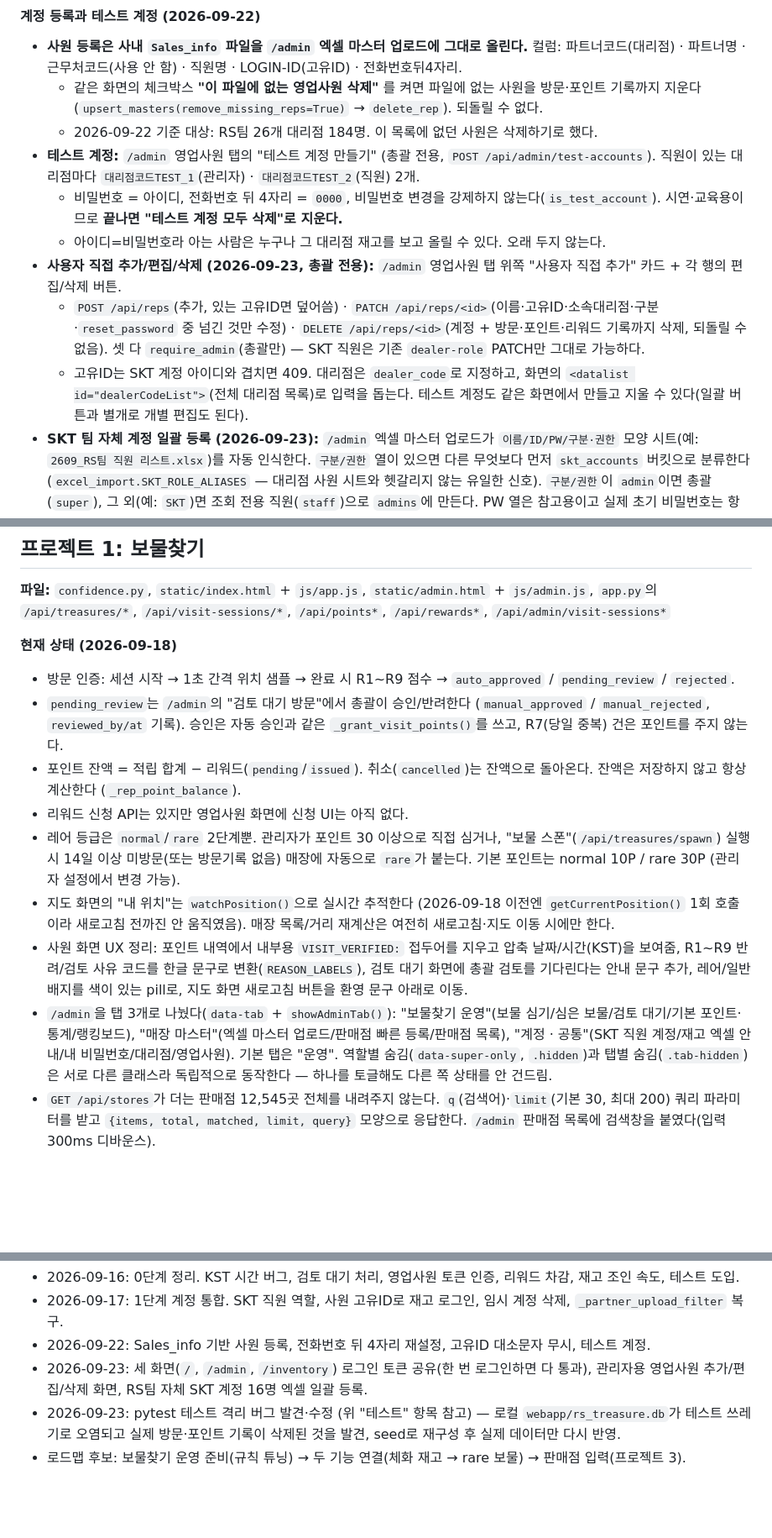
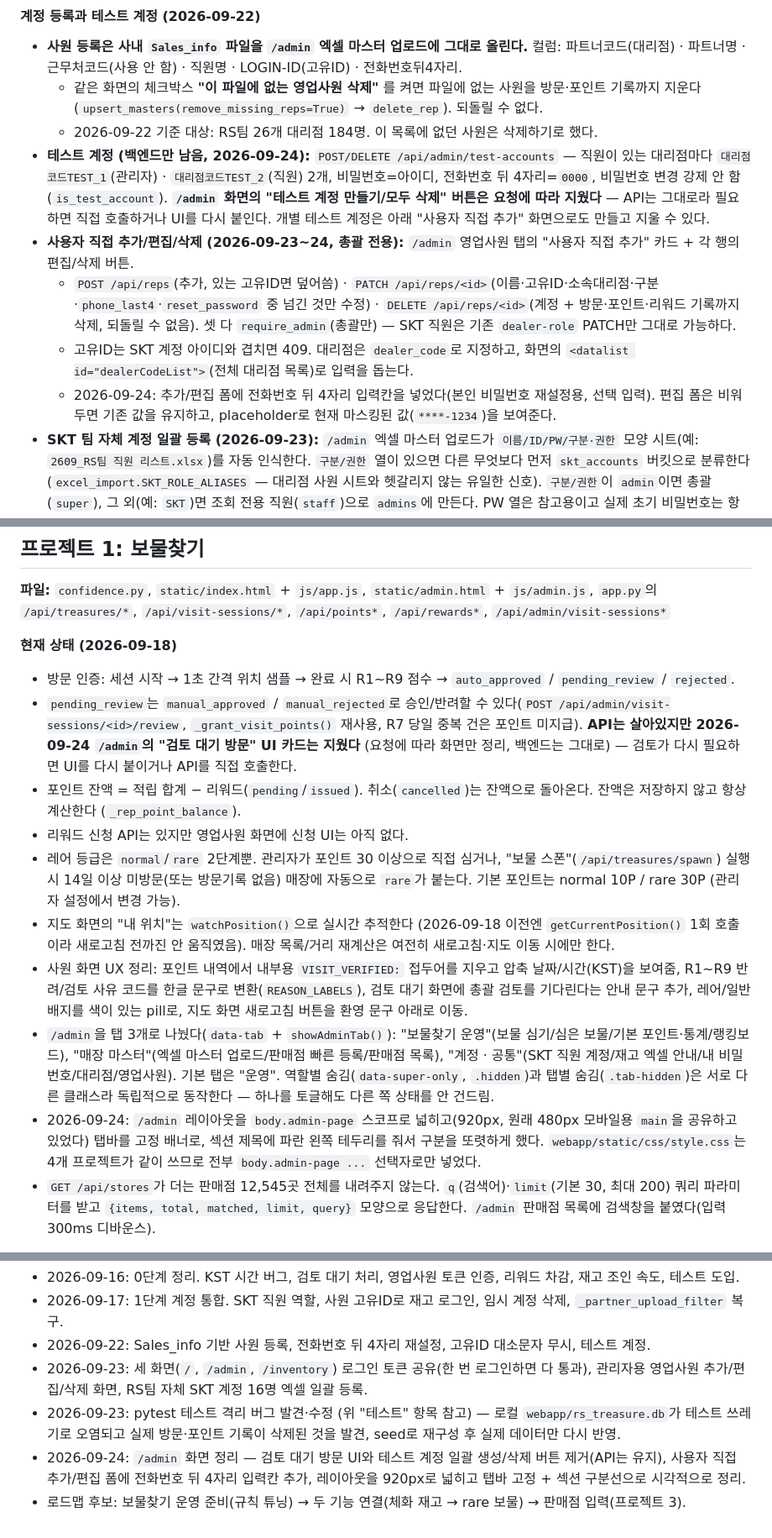
Before and after one commit to Gobayahshi/RS_treasure_hunter, a Markdown page: CLAUDE.md, 3 parts joined by grey strips. Shown at 84% size. Rendered like a GitHub page; blank space fills up the shorter version.

Commit message:
Document the admin console cleanup (2026-09-24) in CLAUDE.md
Co-Authored-By: Claude Sonnet 5 <noreply@anthropic.com>

```diff
--- a/CLAUDE.md
+++ b/CLAUDE.md
@@ -97,12 +97,11 @@ webapp/
 - **사원 등록은 사내 `Sales_info` 파일을 `/admin` 엑셀 마스터 업로드에 그대로 올린다.** 컬럼: 파트너코드(대리점) · 파트너명 · 근무처코드(사용 안 함) · 직원명 · LOGIN-ID(고유ID) · 전화번호뒤4자리.
   - 같은 화면의 체크박스 **"이 파일에 없는 영업사원 삭제"** 를 켜면 파일에 없는 사원을 방문·포인트 기록까지 지운다(`upsert_masters(remove_missing_reps=True)` → `delete_rep`). 되돌릴 수 없다.
   - 2026-09-22 기준 대상: RS팀 26개 대리점 184명. 이 목록에 없던 사원은 삭제하기로 했다.
-- **테스트 계정:** `/admin` 영업사원 탭의 "테스트 계정 만들기" (총괄 전용, `POST /api/admin/test-accounts`). 직원이 있는 대리점마다 `대리점코드TEST_1`(관리자) · `대리점코드TEST_2`(직원) 2개.
-  - 비밀번호 = 아이디, 전화번호 뒤 4자리 = `0000`, 비밀번호 변경을 강제하지 않는다(`is_test_account`). 시연·교육용이므로 **끝나면 "테스트 계정 모두 삭제"로 지운다.**
-  - 아이디=비밀번호라 아는 사람은 누구나 그 대리점 재고를 보고 올릴 수 있다. 오래 두지 않는다.
-- **사용자 직접 추가/편집/삭제 (2026-09-23, 총괄 전용):** `/admin` 영업사원 탭 위쪽 "사용자 직접 추가" 카드 + 각 행의 편집/삭제 버튼.
-  - `POST /api/reps`(추가, 있는 고유ID면 덮어씀) · `PATCH /api/reps/<id>`(이름·고유ID·소속대리점·구분·`reset_password` 중 넘긴 것만 수정) · `DELETE /api/reps/<id>`(계정 + 방문·포인트·리워드 기록까지 삭제, 되돌릴 수 없음). 셋 다 `require_admin`(총괄만) — SKT 직원은 기존 `dealer-role` PATCH만 그대로 가능하다.
-  - 고유ID는 SKT 계정 아이디와 겹치면 409. 대리점은 `dealer_code`로 지정하고, 화면의 `<datalist id="dealerCodeList">`(전체 대리점 목록)로 입력을 돕는다. 테스트 계정도 같은 화면에서 만들고 지울 수 있다(일괄 버튼과 별개로 개별 편집도 된다).
+- **테스트 계정 (백엔드만 남음, 2026-09-24):** `POST/DELETE /api/admin/test-accounts` — 직원이 있는 대리점마다 `대리점코드TEST_1`(관리자) · `대리점코드TEST_2`(직원) 2개, 비밀번호=아이디, 전화번호 뒤 4자리=`0000`, 비밀번호 변경 강제 안 함(`is_test_account`). **`/admin` 화면의 "테스트 계정 만들기/모두 삭제" 버튼은 요청에 따라 지웠다** — API는 그대로라 필요하면 직접 호출하거나 UI를 다시 붙인다. 개별 테스트 계정은 아래 "사용자 직접 추가" 화면으로도 만들고 지울 수 있다.
+- **사용자 직접 추가/편집/삭제 (2026-09-23~24, 총괄 전용):** `/admin` 영업사원 탭의 "사용자 직접 추가" 카드 + 각 행의 편집/삭제 버튼.
+  - `POST /api/reps`(추가, 있는 고유ID면 덮어씀) · `PATCH /api/reps/<id>`(이름·고유ID·소속대리점·구분·`phone_last4`·`reset_password` 중 넘긴 것만 수정) · `DELETE /api/reps/<id>`(계정 + 방문·포인트·리워드 기록까지 삭제, 되돌릴 수 없음). 셋 다 `require_admin`(총괄만) — SKT 직원은 기존 `dealer-role` PATCH만 그대로 가능하다.
+  - 고유ID는 SKT 계정 아이디와 겹치면 409. 대리점은 `dealer_code`로 지정하고, 화면의 `<datalist id="dealerCodeList">`(전체 대리점 목록)로 입력을 돕는다.
+  - 2026-09-24: 추가/편집 폼에 전화번호 뒤 4자리 입력칸을 넣었다(본인 비밀번호 재설정용, 선택 입력). 편집 폼은 비워두면 기존 값을 유지하고, placeholder로 현재 마스킹된 값(`****-1234`)을 보여준다.
 - **SKT 팀 자체 계정 일괄 등록 (2026-09-23):** `/admin` 엑셀 마스터 업로드가 `이름/ID/PW/구분·권한` 모양 시트(예: `2609_RS팀 직원 리스트.xlsx`)를 자동 인식한다. `구분/권한` 열이 있으면 다른 무엇보다 먼저 `skt_accounts` 버킷으로 분류한다(`excel_import.SKT_ROLE_ALIASES` — 대리점 사원 시트와 헷갈리지 않는 유일한 신호). `구분/권한`이 `admin`이면 총괄(`super`), 그 외(예: `SKT`)면 조회 전용 직원(`staff`)으로 `admins`에 만든다. PW 열은 참고용이고 실제 초기 비밀번호는 항상 ID(사번) 그대로다 — 다른 계정 생성 경로와 동일하게 `must_change_password=1`.
   - 재업로드하면 역할만 갱신하고 이미 바꾼 비밀번호는 건드리지 않는다(대리점 사원 재업로드와 같은 규칙). ID가 대리점 사원 고유ID와 겹치면 건너뛴다.
   - `admins.name`(2026-09-23 추가 컬럼)에 이름을 저장해 목록에서 사번 대신 이름으로 보여준다. 예전 행은 NULL이라 화면에서 username으로 대신한다.
@@ -129,13 +128,14 @@ webapp/
 
 **현재 상태 (2026-09-18)**
 - 방문 인증: 세션 시작 → 1초 간격 위치 샘플 → 완료 시 R1~R9 점수 → `auto_approved` / `pending_review` / `rejected`.
-- `pending_review`는 `/admin`의 "검토 대기 방문"에서 총괄이 승인/반려한다 (`manual_approved` / `manual_rejected`, `reviewed_by/at` 기록). 승인은 자동 승인과 같은 `_grant_visit_points()`를 쓰고, R7(당일 중복) 건은 포인트를 주지 않는다.
+- `pending_review`는 `manual_approved` / `manual_rejected`로 승인/반려할 수 있다(`POST /api/admin/visit-sessions/<id>/review`, `_grant_visit_points()` 재사용, R7 당일 중복 건은 포인트 미지급). **API는 살아있지만 2026-09-24 `/admin`의 "검토 대기 방문" UI 카드는 지웠다** (요청에 따라 화면만 정리, 백엔드는 그대로) — 검토가 다시 필요하면 UI를 다시 붙이거나 API를 직접 호출한다.
 - 포인트 잔액 = 적립 합계 − 리워드(`pending`/`issued`). 취소(`cancelled`)는 잔액으로 돌아온다. 잔액은 저장하지 않고 항상 계산한다 (`_rep_point_balance`).
 - 리워드 신청 API는 있지만 영업사원 화면에 신청 UI는 아직 없다.
 - 레어 등급은 `normal`/`rare` 2단계뿐. 관리자가 포인트 30 이상으로 직접 심거나, "보물 스폰"(`/api/treasures/spawn`) 실행 시 14일 이상 미방문(또는 방문기록 없음) 매장에 자동으로 `rare`가 붙는다. 기본 포인트는 normal 10P / rare 30P (관리자 설정에서 변경 가능).
 - 지도 화면의 "내 위치"는 `watchPosition()`으로 실시간 추적한다 (2026-09-18 이전엔 `getCurrentPosition()` 1회 호출이라 새로고침 전까진 안 움직였음). 매장 목록/거리 재계산은 여전히 새로고침·지도 이동 시에만 한다.
 - 사원 화면 UX 정리: 포인트 내역에서 내부용 `VISIT_VERIFIED:` 접두어를 지우고 압축 날짜/시간(KST)을 보여줌, R1~R9 반려/검토 사유 코드를 한글 문구로 변환(`REASON_LABELS`), 검토 대기 화면에 총괄 검토를 기다린다는 안내 문구 추가, 레어/일반 배지를 색이 있는 pill로, 지도 화면 새로고침 버튼을 환영 문구 아래로 이동.
-- `/admin`을 탭 3개로 나눴다(`data-tab` + `showAdminTab()`): "보물찾기 운영"(보물 심기/심은 보물/검토 대기/기본 포인트·통계/랭킹보드), "매장 마스터"(엑셀 마스터 업로드/판매점 빠른 등록/판매점 목록), "계정 · 공통"(SKT 직원 계정/재고 엑셀 안내/내 비밀번호/대리점/영업사원). 기본 탭은 "운영". 역할별 숨김(`data-super-only`, `.hidden`)과 탭별 숨김(`.tab-hidden`)은 서로 다른 클래스라 독립적으로 동작한다 — 하나를 토글해도 다른 쪽 상태를 안 건드림.
+- `/admin`을 탭 3개로 나눴다(`data-tab` + `showAdminTab()`): "보물찾기 운영"(보물 심기/심은 보물/기본 포인트·통계/랭킹보드), "매장 마스터"(엑셀 마스터 업로드/판매점 빠른 등록/판매점 목록), "계정 · 공통"(SKT 직원 계정/재고 엑셀 안내/내 비밀번호/대리점/영업사원). 기본 탭은 "운영". 역할별 숨김(`data-super-only`, `.hidden`)과 탭별 숨김(`.tab-hidden`)은 서로 다른 클래스라 독립적으로 동작한다 — 하나를 토글해도 다른 쪽 상태를 안 건드림.
+- 2026-09-24: `/admin` 레이아웃을 `body.admin-page` 스코프로 넓히고(920px, 원래 480px 모바일용 `main`을 공유하고 있었다) 탭바를 고정 배너로, 섹션 제목에 파란 왼쪽 테두리를 줘서 구분을 또렷하게 했다. `webapp/static/css/style.css`는 4개 프로젝트가 같이 쓰므로 전부 `body.admin-page ...` 선택자로만 넣었다.
 - `GET /api/stores`가 더는 판매점 12,545곳 전체를 내려주지 않는다. `q`(검색어)·`limit`(기본 30, 최대 200) 쿼리 파라미터를 받고 `{items, total, matched, limit, query}` 모양으로 응답한다. `/admin` 판매점 목록에 검색창을 붙였다(입력 300ms 디바운스).
 
 **결정 사항**
@@ -213,4 +213,5 @@ webapp/
 - 2026-09-22: Sales_info 기반 사원 등록, 전화번호 뒤 4자리 재설정, 고유ID 대소문자 무시, 테스트 계정.
 - 2026-09-23: 세 화면(`/`, `/admin`, `/inventory`) 로그인 토큰 공유(한 번 로그인하면 다 통과), 관리자용 영업사원 추가/편집/삭제 화면, RS팀 자체 SKT 계정 16명 엑셀 일괄 등록.
 - 2026-09-23: pytest 테스트 격리 버그 발견·수정 (위 "테스트" 항목 참고) — 로컬 `webapp/rs_treasure.db`가 테스트 쓰레기로 오염되고 실제 방문·포인트 기록이 삭제된 것을 발견, seed로 재구성 후 실제 데이터만 다시 반영.
+- 2026-09-24: `/admin` 화면 정리 — 검토 대기 방문 UI와 테스트 계정 일괄 생성/삭제 버튼 제거(API는 유지), 사용자 직접 추가/편집 폼에 전화번호 뒤 4자리 입력칸 추가, 레이아웃을 920px로 넓히고 탭바 고정 + 섹션 구분선으로 시각적으로 정리.
 - 로드맵 후보: 보물찾기 운영 준비(규칙 튜닝) → 두 기능 연결(체화 재고 → rare 보물) → 판매점 입력(프로젝트 3).
```
